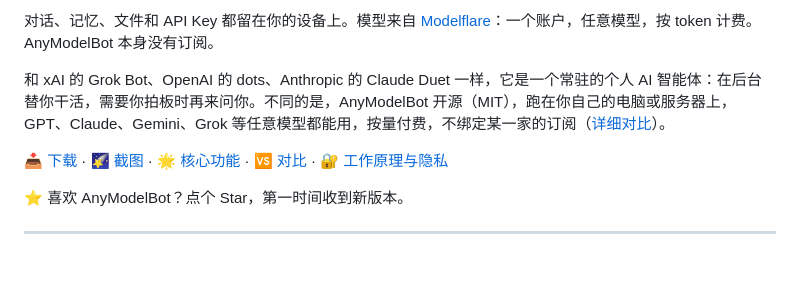
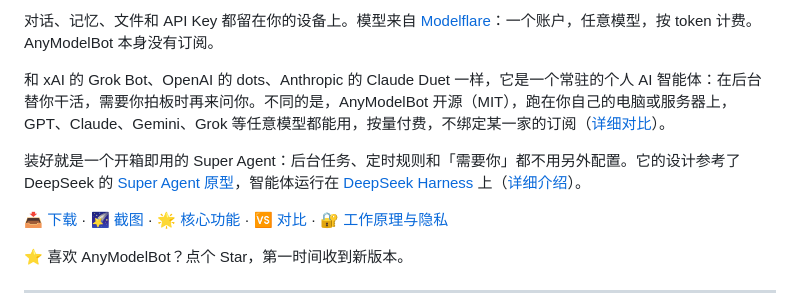
Before and after one commit to modelflare-ai/AnyModelBot, a Markdown page: README.md, the part around the change. Drawn GitHub-style; blank space fills up the shorter version.

```diff
--- a/README.md
+++ b/README.md
@@ -50,6 +50,8 @@ AnyModelBot 是一个本地优先的 AI 智能体应用，支持 Windows、macOS
 对话、记忆、文件和 API Key 都留在你的设备上。模型来自 [Modelflare](https://modelflare.dev/?utm_source=anymodelbot&utm_campaign=amb_readme)：一个账户，任意模型，按 token 计费。AnyModelBot 本身没有订阅。
 
 和 xAI 的 Grok Bot、OpenAI 的 dots、Anthropic 的 Claude Duet 一样，它是一个常驻的个人 AI 智能体：在后台替你干活，需要你拍板时再来问你。不同的是，AnyModelBot 开源（MIT），跑在你自己的电脑或服务器上，GPT、Claude、Gemini、Grok 等任意模型都能用，按量付费，不绑定某一家的订阅（[详细对比](#-对比-grok-bot--openai-dots--claude-duet)）。
+
+装好就是一个开箱即用的 Super Agent：后台任务、定时规则和「需要你」都不用另外配置。它的设计参考了 DeepSeek 的 [Super Agent 原型](https://github.com/deepseek-ai/dsh-superagent-prototype)，智能体运行在 [DeepSeek Harness](https://github.com/deepseek-ai/deepseek-harness) 上（[详细介绍](./docs/blog/superagent.md)）。
 
 📥 [下载](#-下载) · 🌠 [截图](#-截图) · 🌟 [核心功能](#-核心功能) · 🆚 [对比](#-对比-grok-bot--openai-dots--claude-duet) · 🔐 [工作原理与隐私](#-工作原理与隐私)
 
```
Also changed, not shown: README_en.md (+2 -0 lines).
